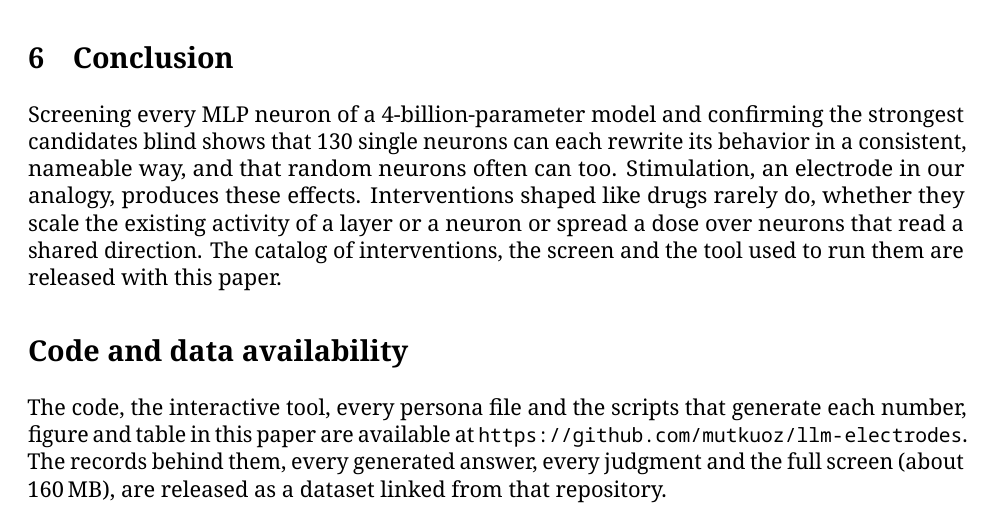
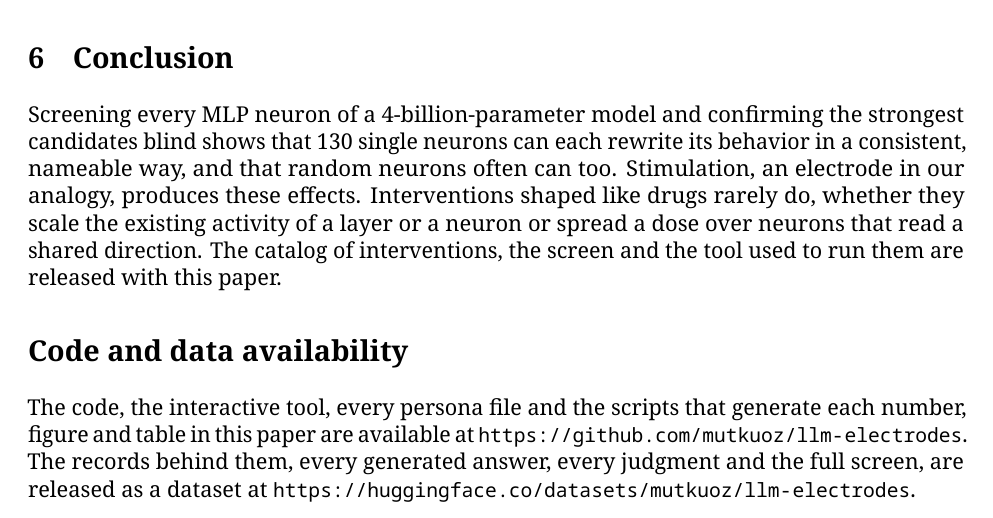
Before and after one commit to mutkuoz/llm-electrodes, a LaTeX paper (paper/main.tex): part of page 13 of 111, cut so that both start at the same text. The pictures show the PDF file paper/main.pdf that the author committed with the source.

Commit message:
MIT license for the code, dataset on Hugging Face, citation in the README
The paper and the records are CC BY 4.0; the records are released at
https://huggingface.co/datasets/mutkuoz/llm-electrodes and the paper's
availability section links them.

```diff
--- a/paper/main.tex
+++ b/paper/main.tex
@@ -520,8 +520,8 @@ this paper.
 
 The code, the interactive tool, every persona file and the scripts that generate each number, figure and table in
 this paper are available at \url{https://github.com/mutkuoz/llm-electrodes}. The records behind them, every
-generated answer, every judgment and the full screen (about 160\,MB), are released as a dataset linked from that
-repository.
+generated answer, every judgment and the full screen, are released as a dataset at
+\url{https://huggingface.co/datasets/mutkuoz/llm-electrodes}.
 
 \bibliographystyle{plainnat}
 \bibliography{references}
```
Also changed, not shown: README.md, paper/main.pdf, 2 other files.
